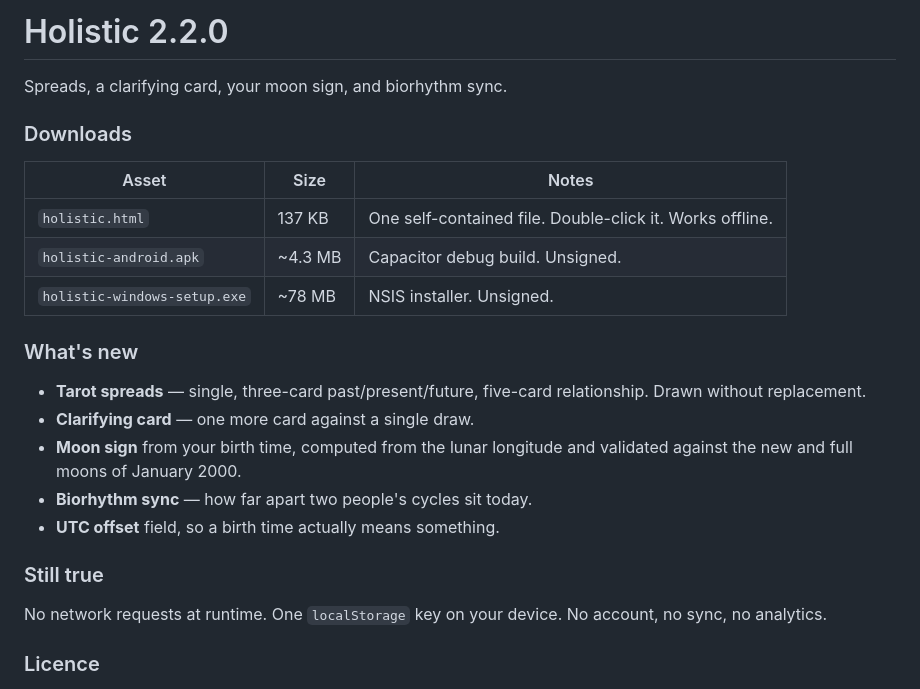
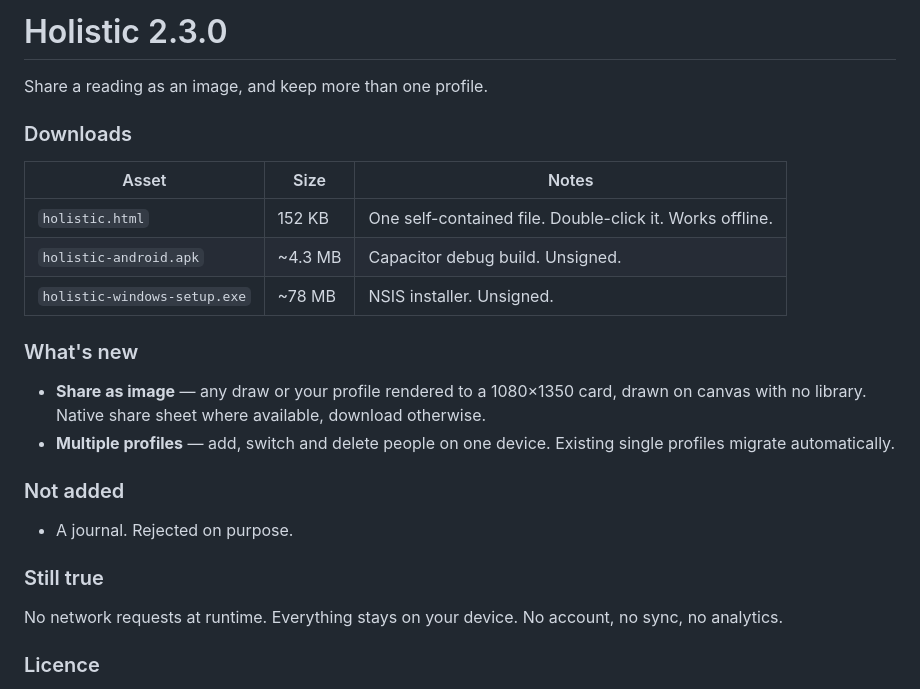
Before and after one commit to drsamonline/holistic, a Markdown page: RELEASE_NOTES.md, the part around the change. Rendered like a GitHub page.

```diff
--- a/RELEASE_NOTES.md
+++ b/RELEASE_NOTES.md
@@ -1,26 +1,27 @@
-# Holistic 2.2.0
+# Holistic 2.3.0
 
-Spreads, a clarifying card, your moon sign, and biorhythm sync.
+Share a reading as an image, and keep more than one profile.
 
 ### Downloads
 
 | Asset | Size | Notes |
 | --- | --- | --- |
-| `holistic.html` | 137 KB | One self-contained file. Double-click it. Works offline. |
+| `holistic.html` | 152 KB | One self-contained file. Double-click it. Works offline. |
 | `holistic-android.apk` | ~4.3 MB | Capacitor debug build. Unsigned. |
 | `holistic-windows-setup.exe` | ~78 MB | NSIS installer. Unsigned. |
 
 ### What's new
 
-- **Tarot spreads** — single, three-card past/present/future, five-card relationship. Drawn without replacement.
-- **Clarifying card** — one more card against a single draw.
-- **Moon sign** from your birth time, computed from the lunar longitude and validated against the new and full moons of January 2000.
-- **Biorhythm sync** — how far apart two people's cycles sit today.
-- **UTC offset** field, so a birth time actually means something.
+- **Share as image** — any draw or your profile rendered to a 1080×1350 card, drawn on canvas with no library. Native share sheet where available, download otherwise.
+- **Multiple profiles** — add, switch and delete people on one device. Existing single profiles migrate automatically.
+
+### Not added
+
+- A journal. Rejected on purpose.
 
 ### Still true
 
-No network requests at runtime. One `localStorage` key on your device. No account, no sync, no analytics.
+No network requests at runtime. Everything stays on your device. No account, no sync, no analytics.
 
 ### Licence
 
```
Also changed, not shown: CHANGELOG.md (+19 -0 lines), README.md (+5 -3 lines), screenshots/desktop-profile.png, screenshots/share-card.png (added), 11 other files.
